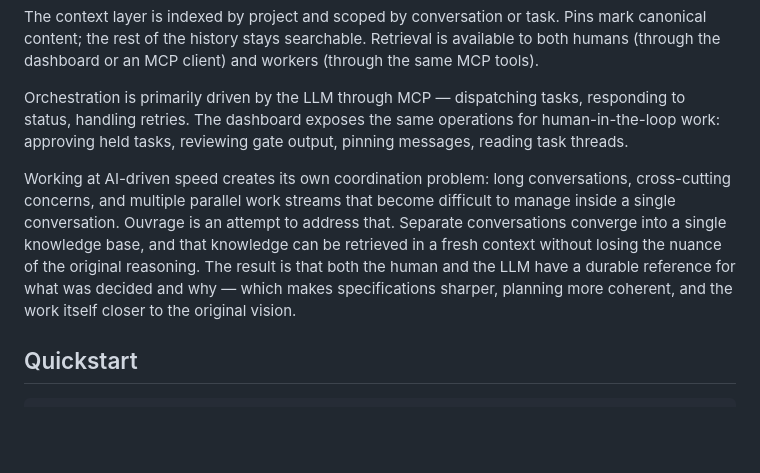
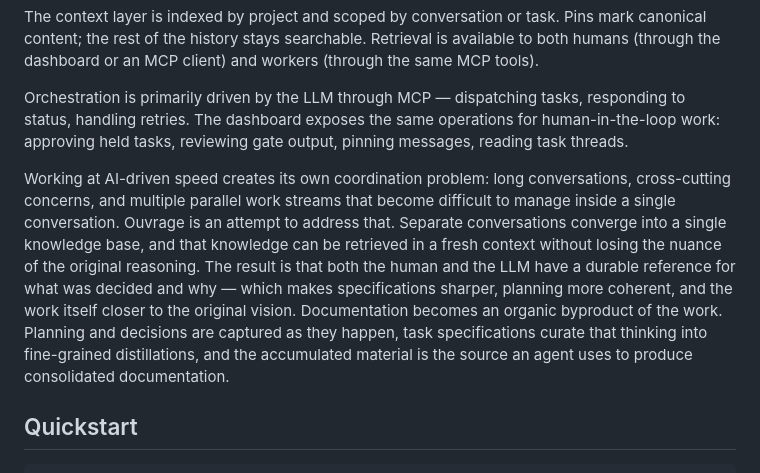
Before and after one commit to stevefritz/ouvrage, a Markdown page: README.md, the part around the change. Rendered like a GitHub page; blank space fills up the shorter version.

Commit message:
Replace onboarding sentence with docs-as-byproduct framing
Swaps the sentence appended in PR #213 with two tighter sentences framing
documentation as an organic byproduct of accumulated planning and work.

Co-Authored-By: Claude Sonnet 4.6 <noreply@anthropic.com>

```diff
--- a/README.md
+++ b/README.md
@@ -6,7 +6,7 @@ The context layer is indexed by project and scoped by conversation or task. Pins
 
 Orchestration is primarily driven by the LLM through MCP — dispatching tasks, responding to status, handling retries. The dashboard exposes the same operations for human-in-the-loop work: approving held tasks, reviewing gate output, pinning messages, reading task threads.
 
-Working at AI-driven speed creates its own coordination problem: long conversations, cross-cutting concerns, and multiple parallel work streams that become difficult to manage inside a single conversation. Ouvrage is an attempt to address that. Separate conversations converge into a single knowledge base, and that knowledge can be retrieved in a fresh context without losing the nuance of the original reasoning. The result is that both the human and the LLM have a durable reference for what was decided and why — which makes specifications sharper, planning more coherent, and the work itself closer to the original vision.
+Working at AI-driven speed creates its own coordination problem: long conversations, cross-cutting concerns, and multiple parallel work streams that become difficult to manage inside a single conversation. Ouvrage is an attempt to address that. Separate conversations converge into a single knowledge base, and that knowledge can be retrieved in a fresh context without losing the nuance of the original reasoning. The result is that both the human and the LLM have a durable reference for what was decided and why — which makes specifications sharper, planning more coherent, and the work itself closer to the original vision. Documentation becomes an organic byproduct of the work. Planning and decisions are captured as they happen, task specifications curate that thinking into fine-grained distillations, and the accumulated material is the source an agent uses to produce consolidated documentation.
 
 ## Quickstart
 
```
